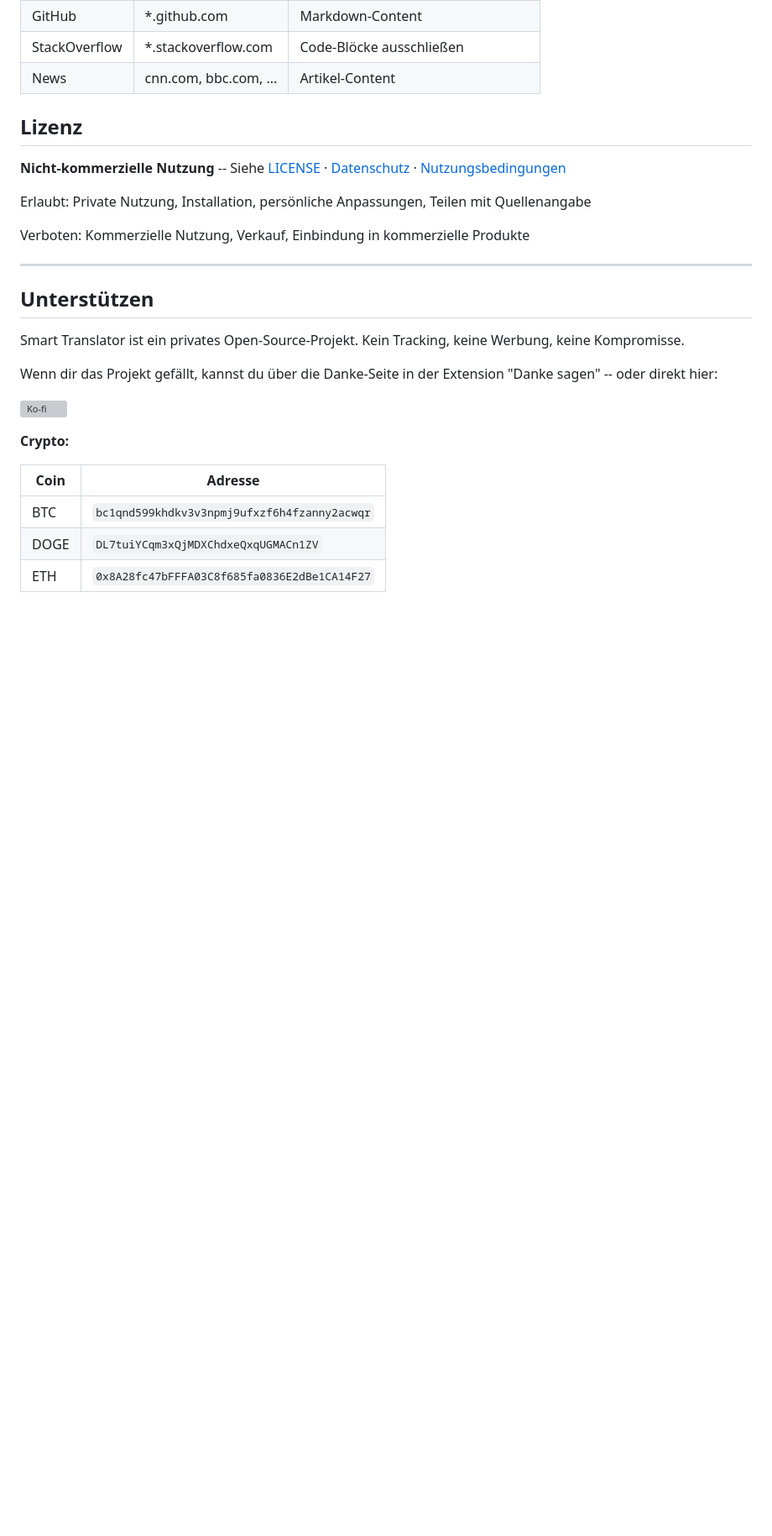
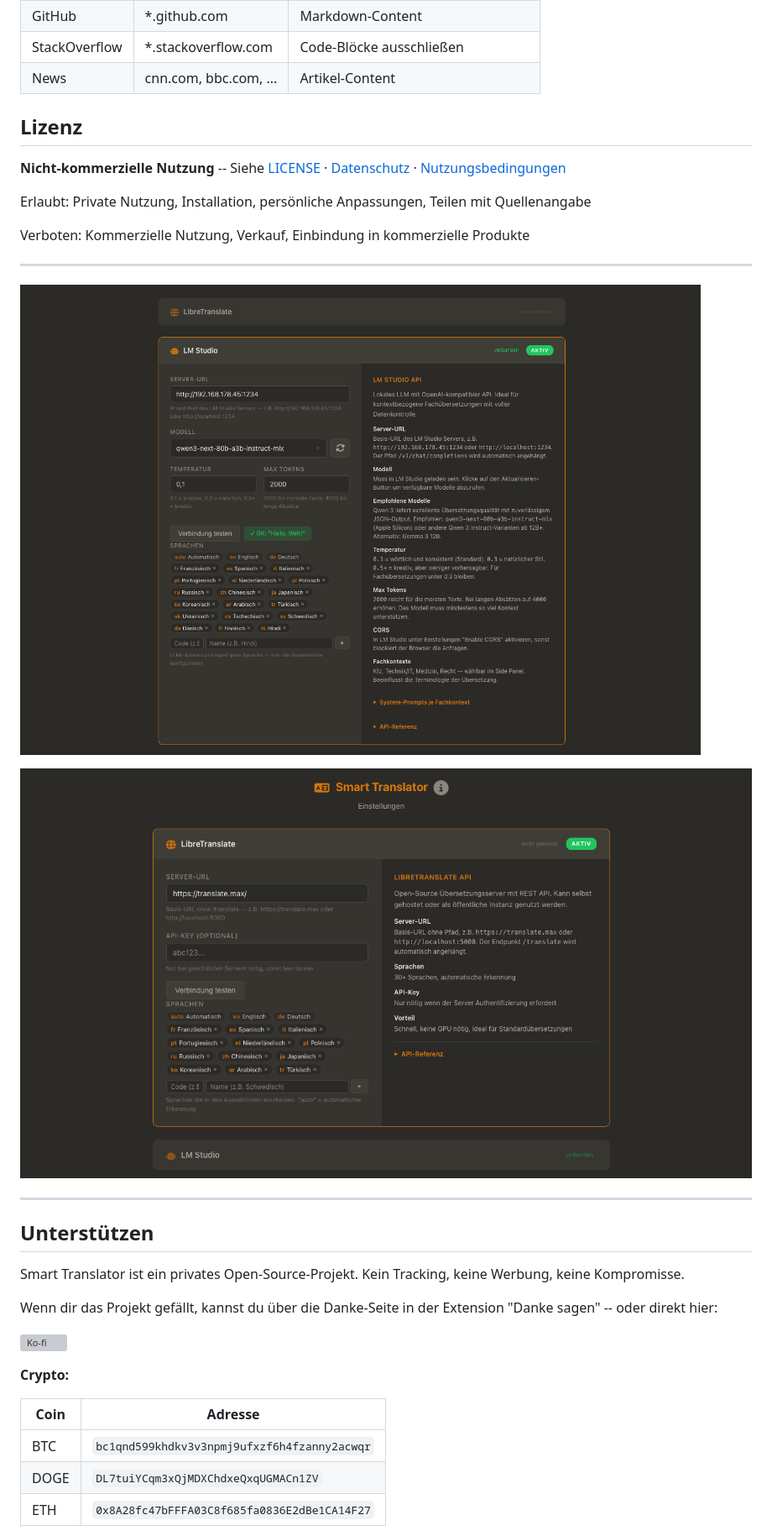
Before and after one commit to HalloWelt42/translatr-chrome-extention, a Markdown page: README.md, the part around the change printed below. Shown: that part at 84% size. Drawn GitHub-style; pictures changed too: media/Bildschirmfoto 2026-04-04 um 03.48.40.png (added), media/Bildschirmfoto 2026-04-04 um 03.48.55.png (added); blank space fills up the shorter version; grey boxes are pictures that could not be loaded.

```diff
--- a/README.md
+++ b/README.md
@@ -106,6 +109,12 @@ Verboten: Kommerzielle Nutzung, Verkauf, Einbindung in kommerzielle Produkte
 
 ---
 
+![Bildschirmfoto 2026-04-04 um 03.48.40.png](media/Bildschirmfoto%202026-04-04%20um%2003.48.40.png)
+
+![Bildschirmfoto 2026-04-04 um 03.48.55.png](media/Bildschirmfoto%202026-04-04%20um%2003.48.55.png)
+
+---
+
 ## Unterstützen
 
 Smart Translator ist ein privates Open-Source-Projekt. Kein Tracking, keine Werbung, keine Kompromisse.
```
Also changed, not shown: other parts of README.md (+3 -0 lines), store/de/store-listing.md (added, +78 -0 lines), store/en/store-listing.md (added, +78 -0 lines), media/Bildschirmfoto 2026-04-04 um 03.49.26.png (added), 13 other files.
